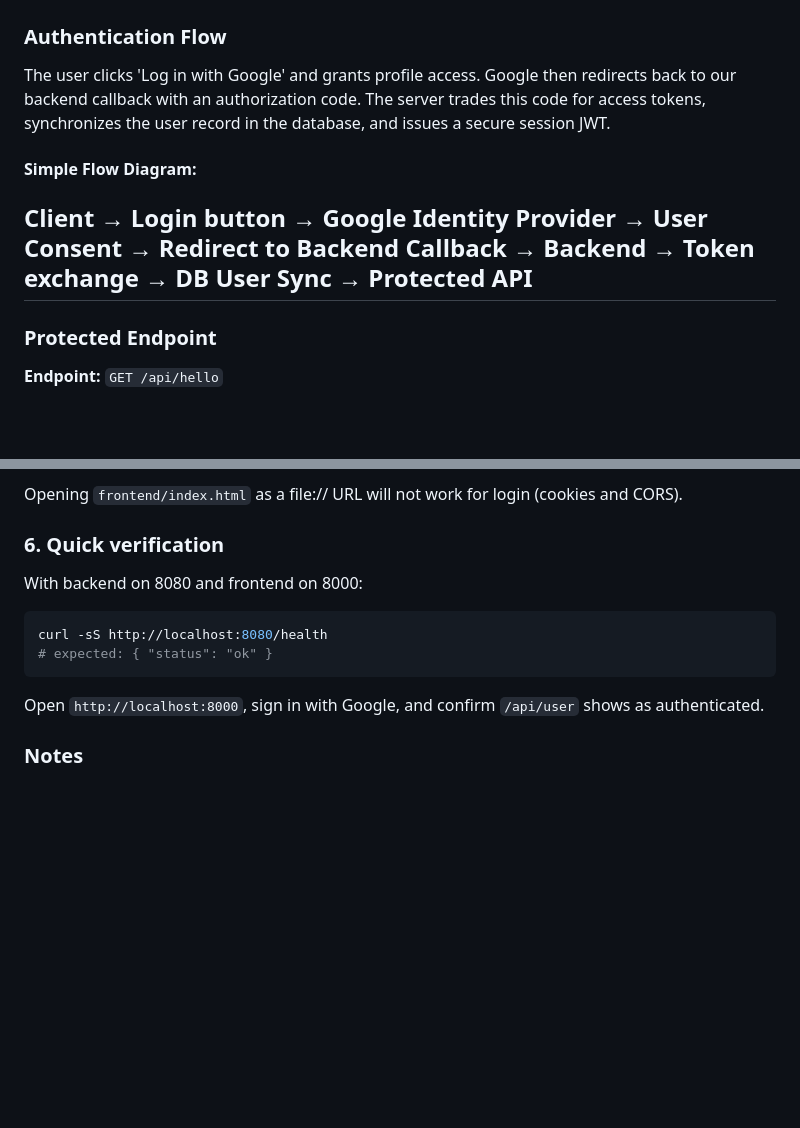
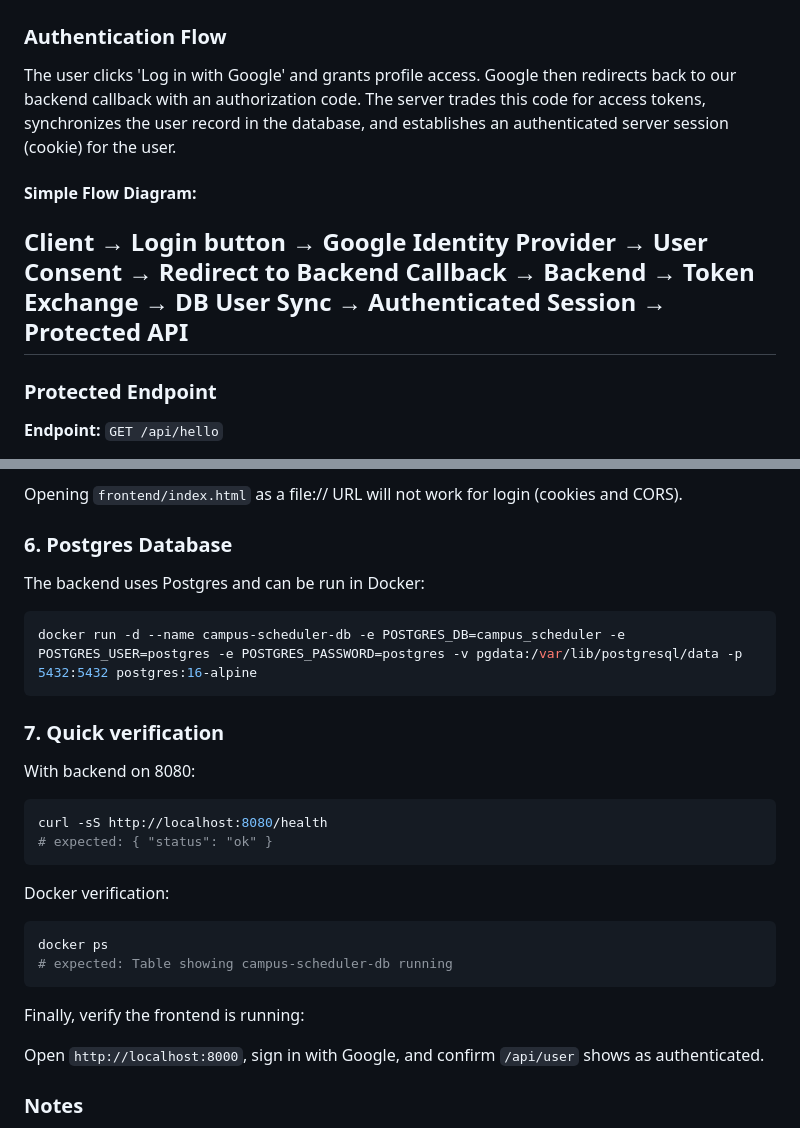
Before and after one commit to psu-edu/sweng861-crud-shl5316, a Markdown page: README.md, 2 parts joined by grey strips. Drawn GitHub-style; blank space fills up the shorter version.

Commit message:
feat: Clean up README to include Docker set up

````diff
--- a/README.md
+++ b/README.md
@@ -29,11 +29,13 @@ In addition, my personal project will be building a campus scheduler service, al
 login is best for simple student-facing tools.
 ---
 ### Authentication Flow
-The user clicks 'Log in with Google' and grants profile access. Google then redirects back to our backend callback with an authorization code. The server trades this code for access tokens, synchronizes the user record in the database, and issues a secure session JWT.
+The user clicks 'Log in with Google' and grants profile access. Google then redirects back to our backend callback with
+an authorization code. The server trades this code for access tokens, synchronizes the user record in the database,
+and establishes an authenticated server session (cookie) for the user.
 
 #### Simple Flow Diagram:
 Client → Login button → Google Identity Provider → User Consent → Redirect to Backend Callback → Backend
-→ Token exchange → DB User Sync → Protected API
+→ Token Exchange → DB User Sync → Authenticated Session → Protected API
 ---
 ### Protected Endpoint
 **Endpoint:** `GET /api/hello`
@@ -107,12 +109,27 @@ Optional: `FRONTEND_URL` (default `http://localhost:8000`) controls the post-log
 
 Opening `frontend/index.html` as a file:// URL will not work for login (cookies and CORS).
 
-### 6. Quick verification
-With backend on 8080 and frontend on 8000:
+### 6. Postgres Database
+The backend uses Postgres and can be run in Docker:
+```bash
+docker run -d --name campus-scheduler-db -e POSTGRES_DB=campus_scheduler -e POSTGRES_USER=postgres -e POSTGRES_PASSWORD=postgres -v pgdata:/var/lib/postgresql/data -p 5432:5432 postgres:16-alpine
+```
+
+### 7. Quick verification
+With backend on 8080:
 ```bash
 curl -sS http://localhost:8080/health
 # expected: { "status": "ok" }
 ```
+
+Docker verification:
+```bash
+docker ps
+# expected: Table showing campus-scheduler-db running
+```
+
+Finally, verify the frontend is running:
+
 Open `http://localhost:8000`, sign in with Google, and confirm `/api/user` shows as authenticated.
 
 ### Notes
````
